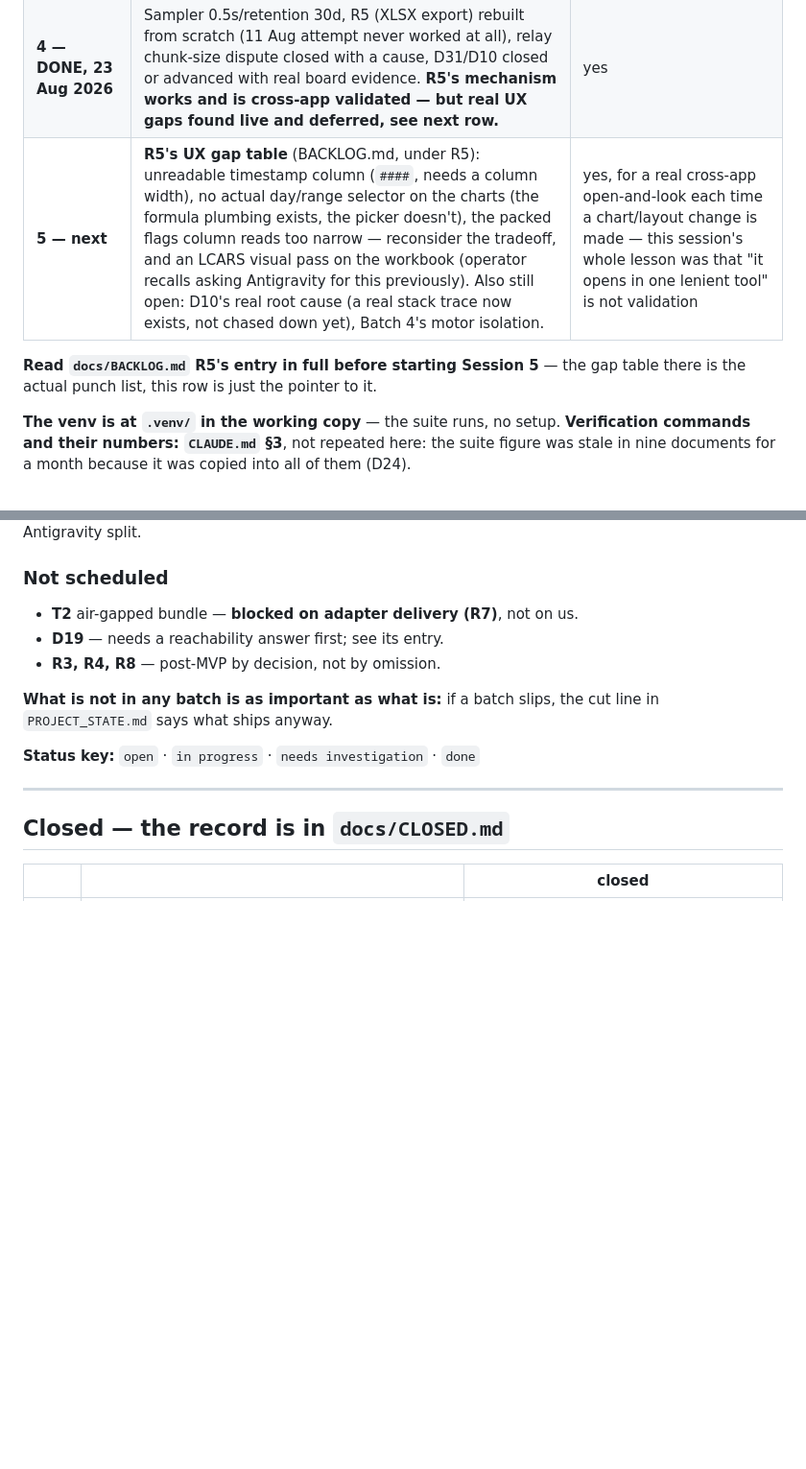
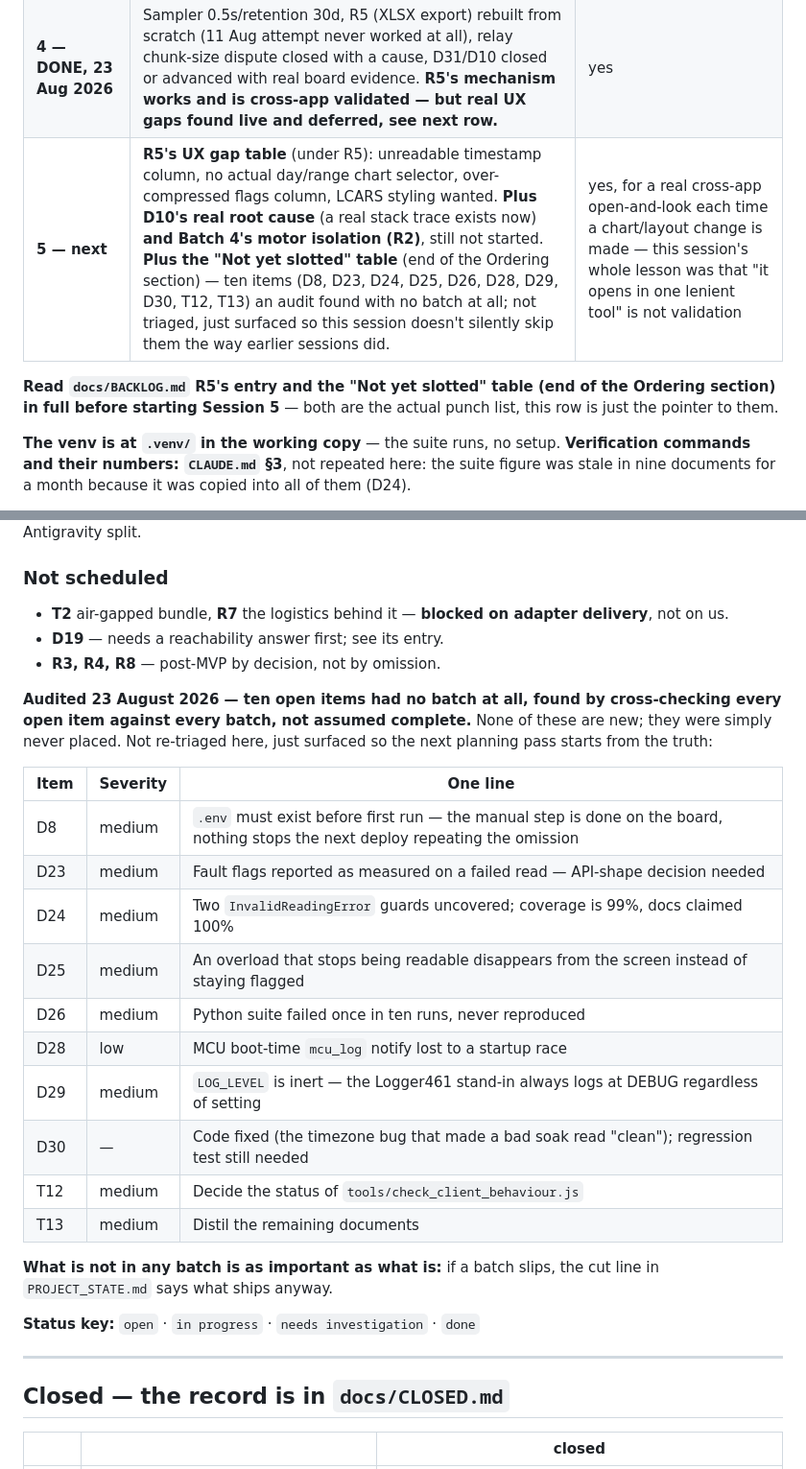
Before and after one commit to Picard1203/servo_mvp, a Markdown page: docs/BACKLOG.md, 2 parts joined by grey strips. Shown at 96% size. GitHub-like rendering; blank space fills up the shorter version.

Commit message:
audit backlog for items missing from index tables

```diff
--- a/docs/BACKLOG.md
+++ b/docs/BACKLOG.md
@@ -19,10 +19,11 @@ starts cold; everything needed is written down below so nothing is rediscovered.
 | **2 — DONE, 8 + 10 Aug 2026** | D4 closed via SSE in Session 3 | yes |
 | **3 — DONE, 11 Aug 2026** | SSE migration, D4 closed | yes |
 | **4 — DONE, 23 Aug 2026** | Sampler 0.5s/retention 30d, R5 (XLSX export) rebuilt from scratch (11 Aug attempt never worked at all), relay chunk-size dispute closed with a cause, D31/D10 closed or advanced with real board evidence. **R5's mechanism works and is cross-app validated — but real UX gaps found live and deferred, see next row.** | yes |
-| **5 — next** | **R5's UX gap table** (BACKLOG.md, under R5): unreadable timestamp column (`####`, needs a column width), no actual day/range selector on the charts (the formula plumbing exists, the picker doesn't), the packed flags column reads too narrow — reconsider the tradeoff, and an LCARS visual pass on the workbook (operator recalls asking Antigravity for this previously). Also still open: D10's real root cause (a real stack trace now exists, not chased down yet), Batch 4's motor isolation. | yes, for a real cross-app open-and-look each time a chart/layout change is made — this session's whole lesson was that "it opens in one lenient tool" is not validation |
+| **5 — next** | **R5's UX gap table** (under R5): unreadable timestamp column, no actual day/range chart selector, over-compressed flags column, LCARS styling wanted. **Plus D10's real root cause** (a real stack trace exists now) **and Batch 4's motor isolation (R2)**, still not started. **Plus the "Not yet slotted" table** (end of the Ordering section) — ten items (D8, D23, D24, D25, D26, D28, D29, D30, T12, T13) an audit found with no batch at all; not triaged, just surfaced so this session doesn't silently skip them the way earlier sessions did. | yes, for a real cross-app open-and-look each time a chart/layout change is made — this session's whole lesson was that "it opens in one lenient tool" is not validation |
 
-**Read `docs/BACKLOG.md` R5's entry in full before starting Session 5** — the gap
-table there is the actual punch list, this row is just the pointer to it.
+**Read `docs/BACKLOG.md` R5's entry and the "Not yet slotted" table (end of
+the Ordering section) in full before starting Session 5** — both are the
+actual punch list, this row is just the pointer to them.
 
 **The venv is at `.venv/` in the working copy** — the suite runs, no setup.
 **Verification commands and their numbers: `CLAUDE.md` §3**, not repeated here:
@@ -370,9 +371,28 @@ not collide with real fixes. High volume, low reasoning — the Antigravity spli
 
 ### Not scheduled
 
-- **T2** air-gapped bundle — **blocked on adapter delivery (R7)**, not on us.
+- **T2** air-gapped bundle, **R7** the logistics behind it — **blocked on
+  adapter delivery**, not on us.
 - **D19** — needs a reachability answer first; see its entry.
 - **R3, R4, R8** — post-MVP by decision, not by omission.
+
+**Audited 23 August 2026 — ten open items had no batch at all, found by
+cross-checking every open item against every batch, not assumed complete.**
+None of these are new; they were simply never placed. Not re-triaged here,
+just surfaced so the next planning pass starts from the truth:
+
+| Item | Severity | One line |
+|---|---|---|
+| D8 | medium | `.env` must exist before first run — the manual step is done on the board, nothing stops the next deploy repeating the omission |
+| D23 | medium | Fault flags reported as measured on a failed read — API-shape decision needed |
+| D24 | medium | Two `InvalidReadingError` guards uncovered; coverage is 99%, docs claimed 100% |
+| D25 | medium | An overload that stops being readable disappears from the screen instead of staying flagged |
+| D26 | medium | Python suite failed once in ten runs, never reproduced |
+| D28 | low | MCU boot-time `mcu_log` notify lost to a startup race |
+| D29 | medium | `LOG_LEVEL` is inert — the Logger461 stand-in always logs at DEBUG regardless of setting |
+| D30 | — | Code fixed (the timezone bug that made a bad soak read "clean"); regression test still needed |
+| T12 | medium | Decide the status of `tools/check_client_behaviour.js` |
+| T13 | medium | Distil the remaining documents |
 
 **What is not in any batch is as important as what is:** if a batch slips, the
 cut line in `PROJECT_STATE.md` says what ships anyway.
```
Also changed, not shown: other parts of docs/BACKLOG.md (+4 -0 lines).
